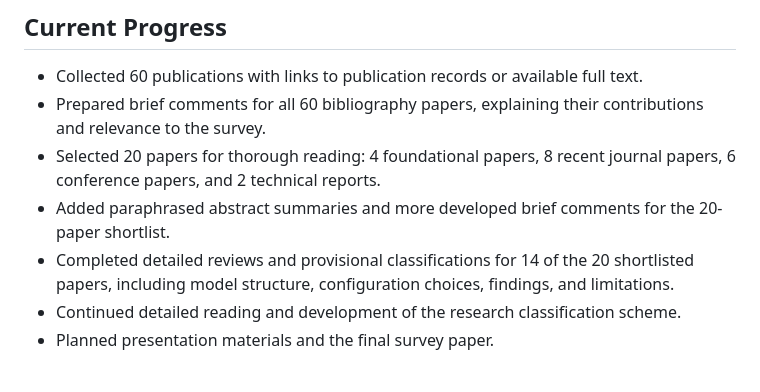
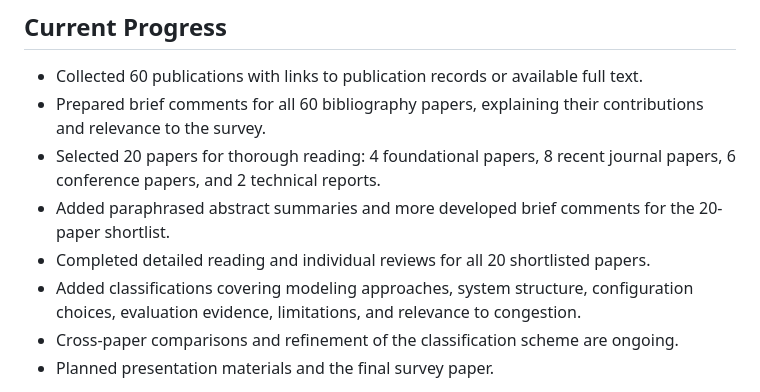
Before and after one commit to richbelcsi/richbelcsi.github.io, a Markdown page: README.md, the part around the change. GitHub-like rendering.

```diff
--- a/README.md
+++ b/README.md
@@ -20,8 +20,9 @@ The review also considers how the surveyed approaches could inform a future impl
 - Prepared brief comments for all 60 bibliography papers, explaining their contributions and relevance to the survey.
 - Selected 20 papers for thorough reading: 4 foundational papers, 8 recent journal papers, 6 conference papers, and 2 technical reports.
 - Added paraphrased abstract summaries and more developed brief comments for the 20-paper shortlist.
-- Completed detailed reviews and provisional classifications for 14 of the 20 shortlisted papers, including model structure, configuration choices, findings, and limitations.
-- Continued detailed reading and development of the research classification scheme.
+- Completed detailed reading and individual reviews for all 20 shortlisted papers.
+- Added classifications covering modeling approaches, system structure, configuration choices, evaluation evidence, limitations, and relevance to congestion.
+- Cross-paper comparisons and refinement of the classification scheme are ongoing.
 - Planned presentation materials and the final survey paper.
 
 The annotations cover the full bibliography. The detailed reviews focus on the 20-paper shortlist and examine methods, findings, supporting evidence, limitations, and relevance to congestion management.
```
